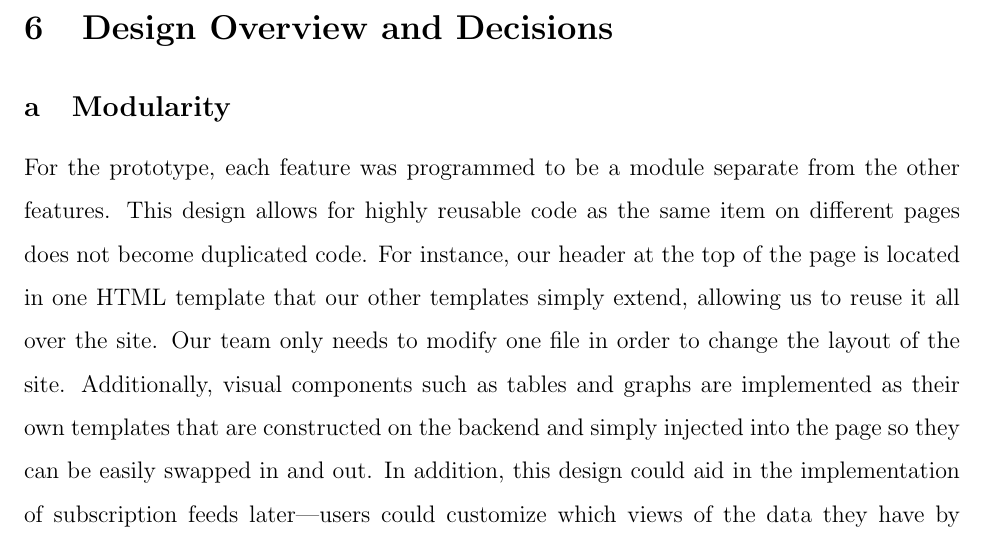
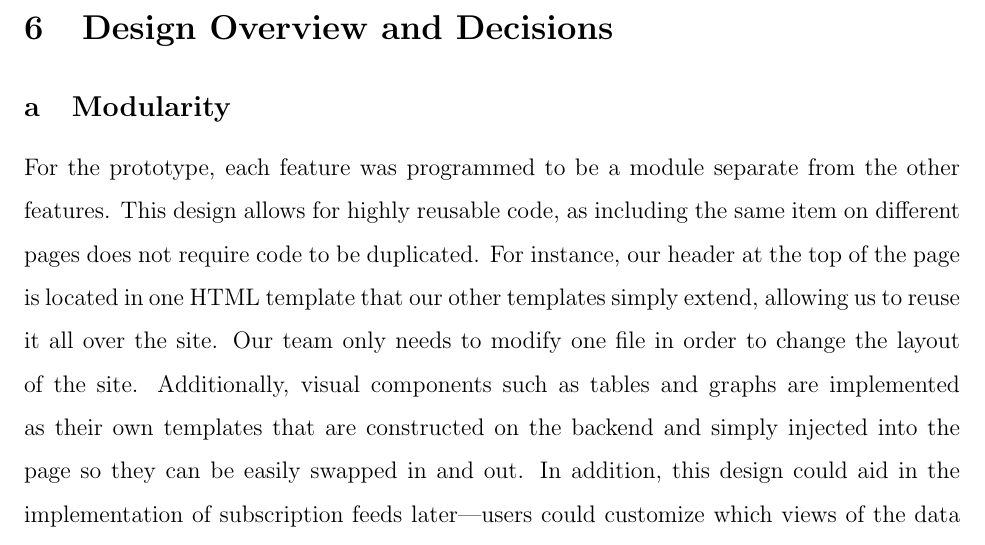
Before and after one commit to jrnorth/mwa-capstone, a LaTeX document (docs/Semester Report.tex): part of page 11 of 24, cut so that both start at the same text. Compiled offline with pdfLaTeX.

Commit message:
Changed wording in modularity section

```diff
--- a/docs/Semester Report.tex
+++ b/docs/Semester Report.tex
@@ -113,7 +113,7 @@
 
 \section{Design Overview and Decisions}
 \subsection{Modularity}
-For the prototype, each feature was programmed to be a module separate from the other features. This design allows for highly reusable code as the same item on different pages does not become duplicated code. For instance, our header at the top of the page is located in one HTML template that our other templates simply extend, allowing us to reuse it all over the site. Our team only needs to modify one file in order to change the layout of the site. Additionally, visual components such as tables and graphs are implemented as their own templates that are constructed on the backend and simply injected into the page so they can be easily swapped in and out. In addition, this design could aid in the implementation of subscription feeds later---users could customize which views of the data they have by subscribing to different modules.
+For the prototype, each feature was programmed to be a module separate from the other features. This design allows for highly reusable code, as including the same item on different pages does not require code to be duplicated. For instance, our header at the top of the page is located in one HTML template that our other templates simply extend, allowing us to reuse it all over the site. Our team only needs to modify one file in order to change the layout of the site. Additionally, visual components such as tables and graphs are implemented as their own templates that are constructed on the backend and simply injected into the page so they can be easily swapped in and out. In addition, this design could aid in the implementation of subscription feeds later---users could customize which views of the data they have by subscribing to different modules.
 
 \subsection{Database}
 Our prototype's database is managed by SQLite, since it is easier to set up than a more robust server-side relational database management system such as PostgreSQL. This database contains all of the custom site information like user information, comments, and data ranges that users save.
```
Also changed, not shown: docs/Semester Report.pdf.
